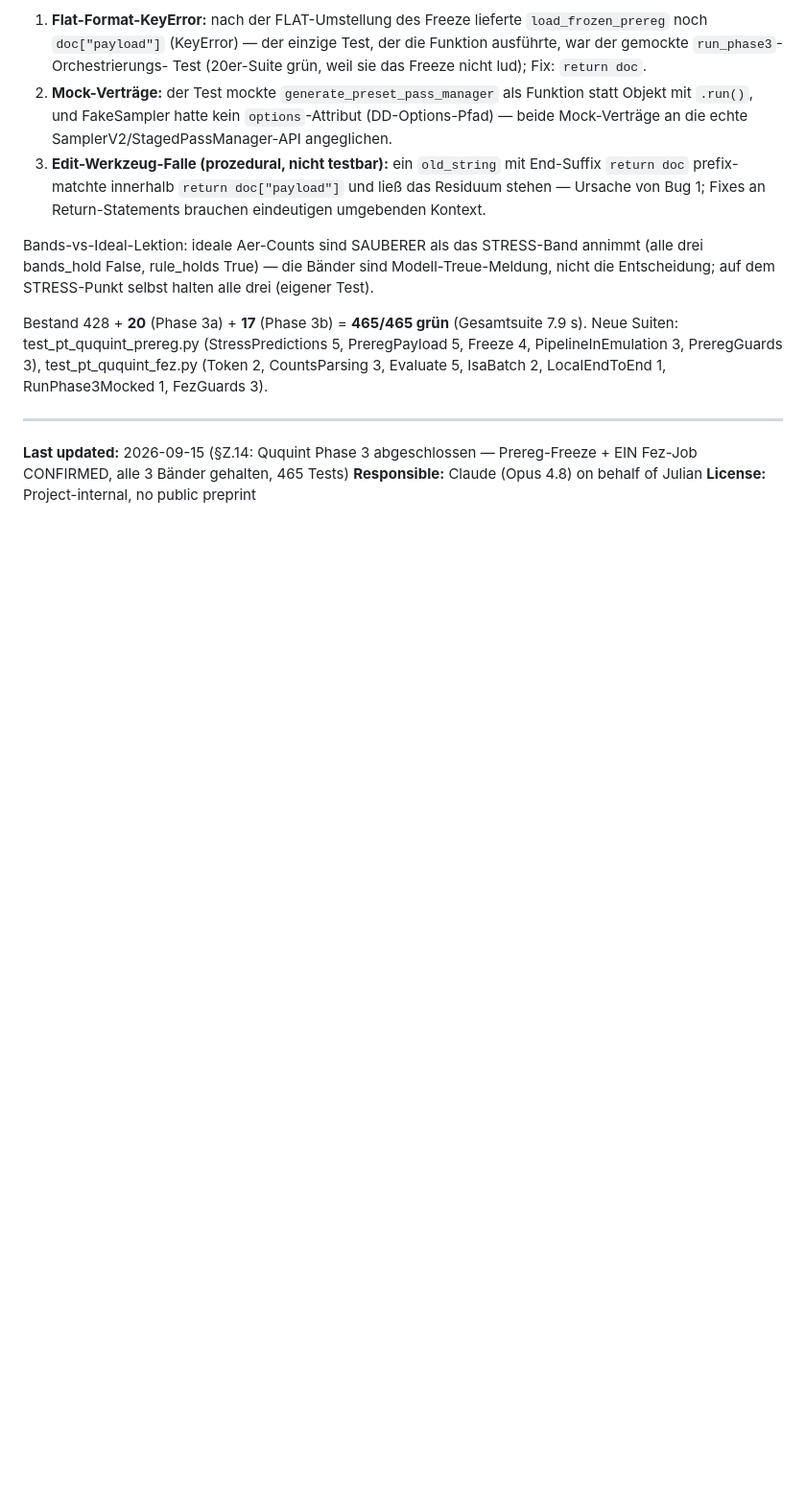
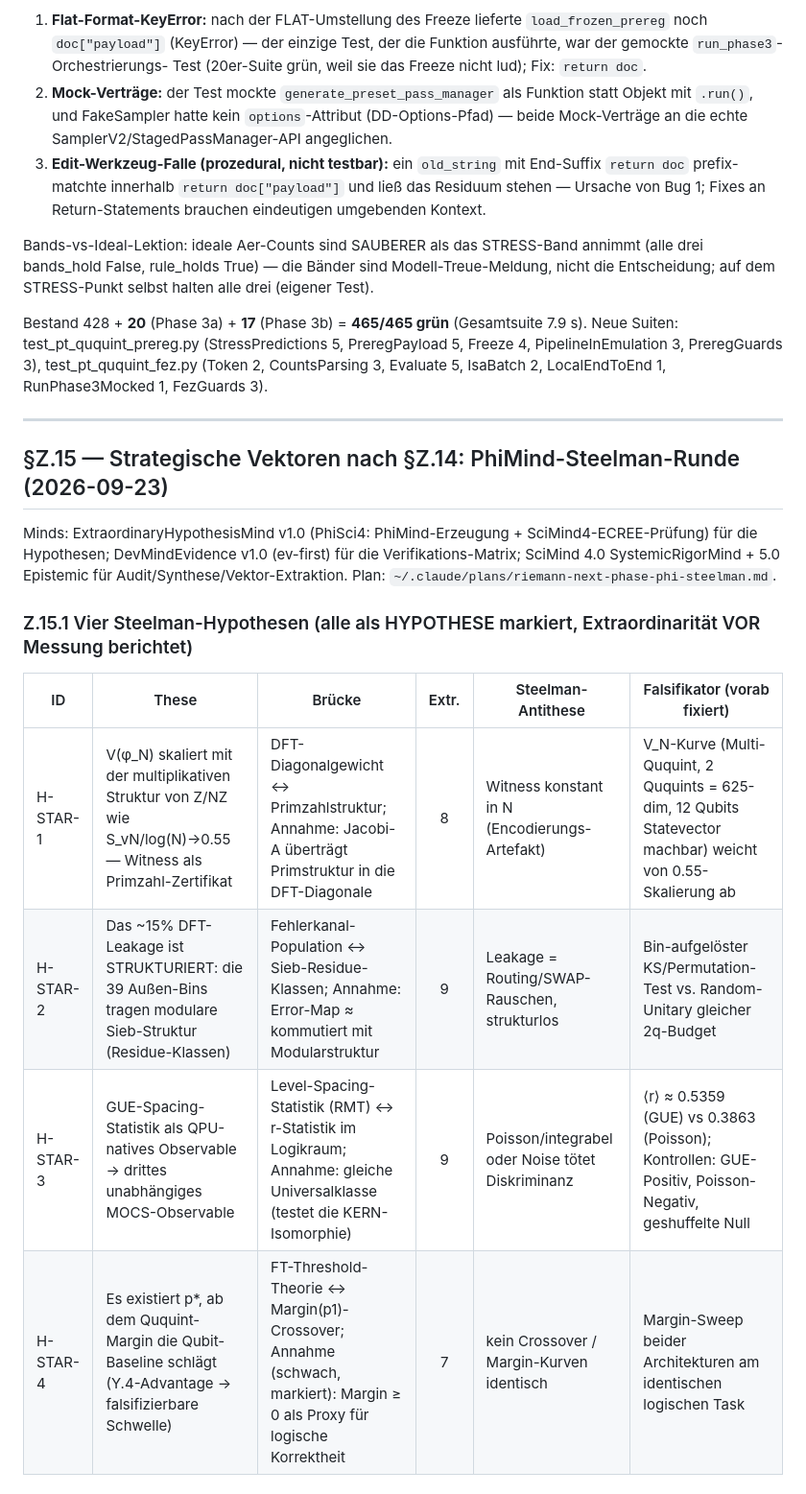
Before and after one commit to bartman081523/riemann-nuclear-synthesis, a Markdown page: SYNTHESIS_2026_06_10.md, the part around one of its changes. Shown at 96% size. Rendered like a GitHub page; blank space fills up the shorter version.

```diff
--- a/SYNTHESIS_2026_06_10.md
+++ b/SYNTHESIS_2026_06_10.md
@@ -2226,4 +2226,20 @@ LocalEndToEnd 1, RunPhase3Mocked 1, FezGuards 3).
 
 ---
 
-**Last updated:** 2026-09-15 (§Z.14: Ququint Phase 3 abgeschlossen — Prereg-Freeze + EIN Fez-Job CONFIRMED, alle 3 Bänder gehalten, 465 Tests)
+## §Z.15 — Strategische Vektoren nach §Z.14: PhiMind-Steelman-Runde (2026-09-23)
+
+Minds: ExtraordinaryHypothesisMind v1.0 (PhiSci4: PhiMind-Erzeugung +
+SciMind4-ECREE-Prüfung) für die Hypothesen; DevMindEvidence v1.0 (ev-first)
+für die Verifikations-Matrix; SciMind 4.0 SystemicRigorMind + 5.0 Epistemic
+für Audit/Synthese/Vektor-Extraktion. Plan:
+`~/.claude/plans/riemann-next-phase-phi-steelman.md`.
+
+### Z.15.1 Vier Steelman-Hypothesen (alle als HYPOTHESE markiert, Extraordinarität VOR Messung berichtet)
+
+| ID | These | Brücke | Extr. | Steelman-Antithese | Falsifikator (vorab fixiert) |
+|---|---|---|:---:|---|---|
+| H-STAR-1 | V(φ_N) skaliert mit der multiplikativen Struktur von Z/NZ wie S_vN/log(N)→0.55 — Witness als Primzahl-Zertifikat | DFT-Diagonalgewicht ↔ Primzahlstruktur; Annahme: Jacobi-A überträgt Primstruktur in die DFT-Diagonale | 8 | Witness konstant in N (Encodierungs-Artefakt) | V_N-Kurve (Multi-Ququint, 2 Ququints = 625-dim, 12 Qubits Statevector machbar) weicht von 0.55-Skalierung ab |
+| H-STAR-2 | Das ~15% DFT-Leakage ist STRUKTURIERT: die 39 Außen-Bins tragen modulare Sieb-Struktur (Residue-Klassen) | Fehlerkanal-Population ↔ Sieb-Residue-Klassen; Annahme: Error-Map ≈ kommutiert mit Modularstruktur | 9 | Leakage = Routing/SWAP-Rauschen, strukturlos | Bin-aufgelöster KS/Permutation-Test vs. Random-Unitary gleicher 2q-Budget |
+| H-STAR-3 | GUE-Spacing-Statistik als QPU-natives Observable → drittes unabhängiges MOCS-Observable | Level-Spacing-Statistik (RMT) ↔ r-Statistik im Logikraum; Annahme: gleiche Universalklasse (testet die KERN-Isomorphie) | 9 | Poisson/integrabel oder Noise tötet Diskriminanz | ⟨r⟩ ≈ 0.5359 (GUE) vs 0.3863 (Poisson); Kontrollen: GUE-Positiv, Poisson-Negativ, geshuffelte Null |
+| H-STAR-4 | Es existiert p*, ab dem Ququint-Margin die Qubit-Baseline schlägt (Y.4-Advantage → falsifizierbare Schwelle) | FT-Threshold-Theorie ↔ Margin(p1)-Crossover; Annahme (schwach, markiert): Margin ≥ 0 als Proxy für logische Korrektheit | 7 | kein Crossover / Margin-Kurven identisch | Margin-Sweep beider Architekturen am identischen logischen Task |
+
```
Also changed, not shown: other parts of SYNTHESIS_2026_06_10.md (+33 -0 lines).
